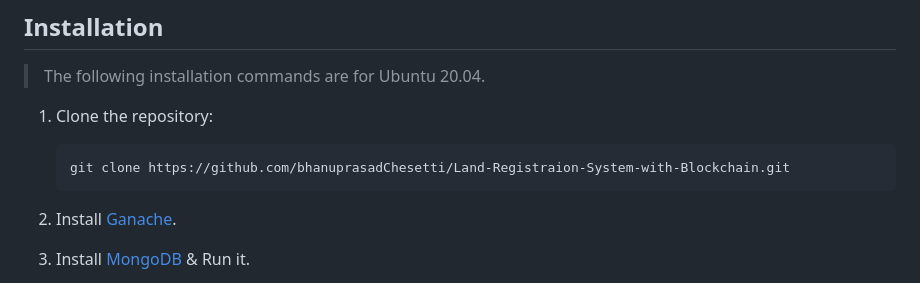
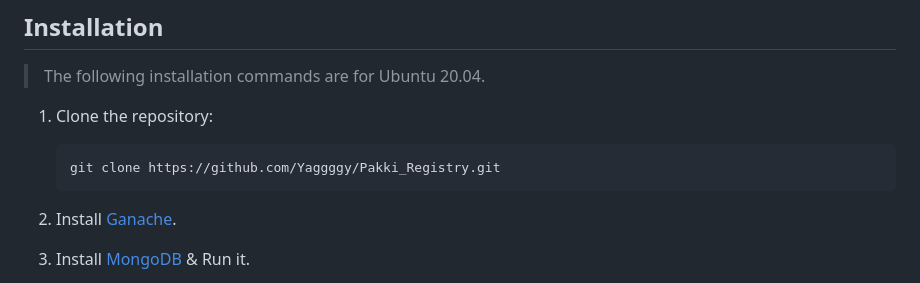
Before and after one commit to Yaggggy/Pakki_Registry, a Markdown page: ReadMe.md, the part around one of its changes. Drawn GitHub-style.

````diff
--- a/ReadMe.md
+++ b/ReadMe.md
@@ -89,7 +89,7 @@ This project contains mainly two steps:
 1. Clone the repository:
 
    ```
-   git clone https://github.com/bhanuprasadChesetti/Land-Registraion-System-with-Blockchain.git
+   git clone https://github.com/Yaggggy/Pakki_Registry.git
    ```
 
 
````
Also changed, not shown: other parts of ReadMe.md (+0 -3 lines).
